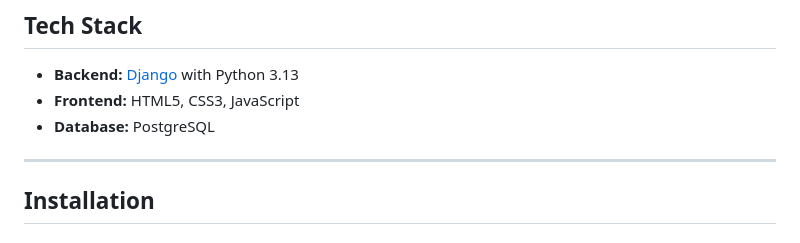
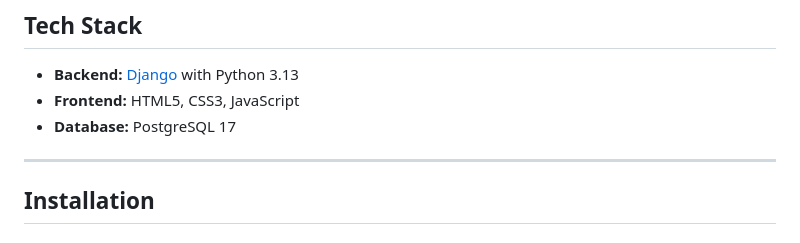
Before and after one commit to andojoks/bpdataconsulting, a Markdown page: README.md, the part around the change. Drawn GitHub-style.

Commit message:
updated readme.md to include postgres version

```diff
--- a/README.md
+++ b/README.md
@@ -32,7 +32,7 @@ Welcome to the B&P Data Consulting website project. This application is built on
 
 - **Backend:** [Django](https://www.djangoproject.com/) with Python 3.13
 - **Frontend:** HTML5, CSS3, JavaScript
-- **Database:** PostgreSQL
+- **Database:** PostgreSQL 17
 
 ---
 
```
